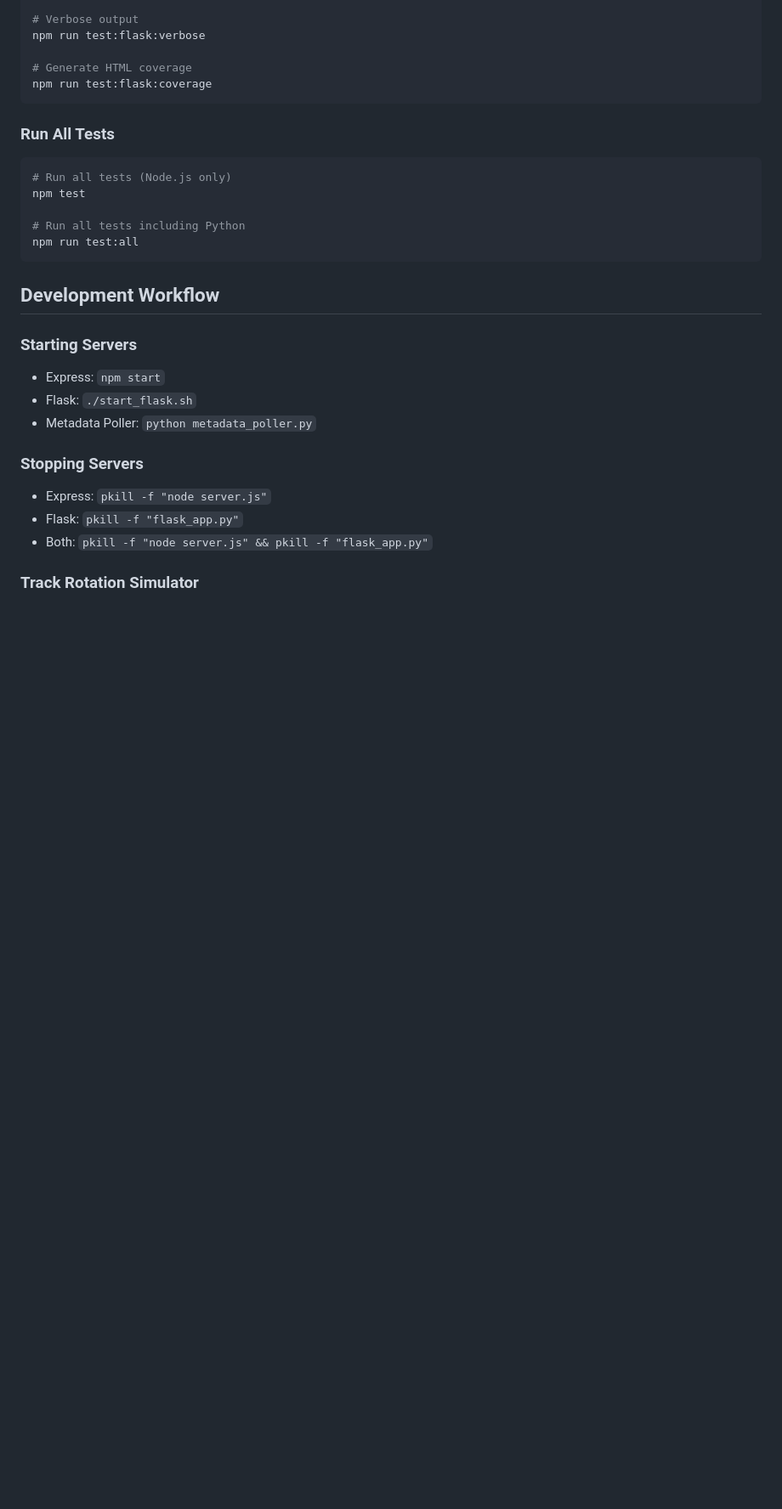
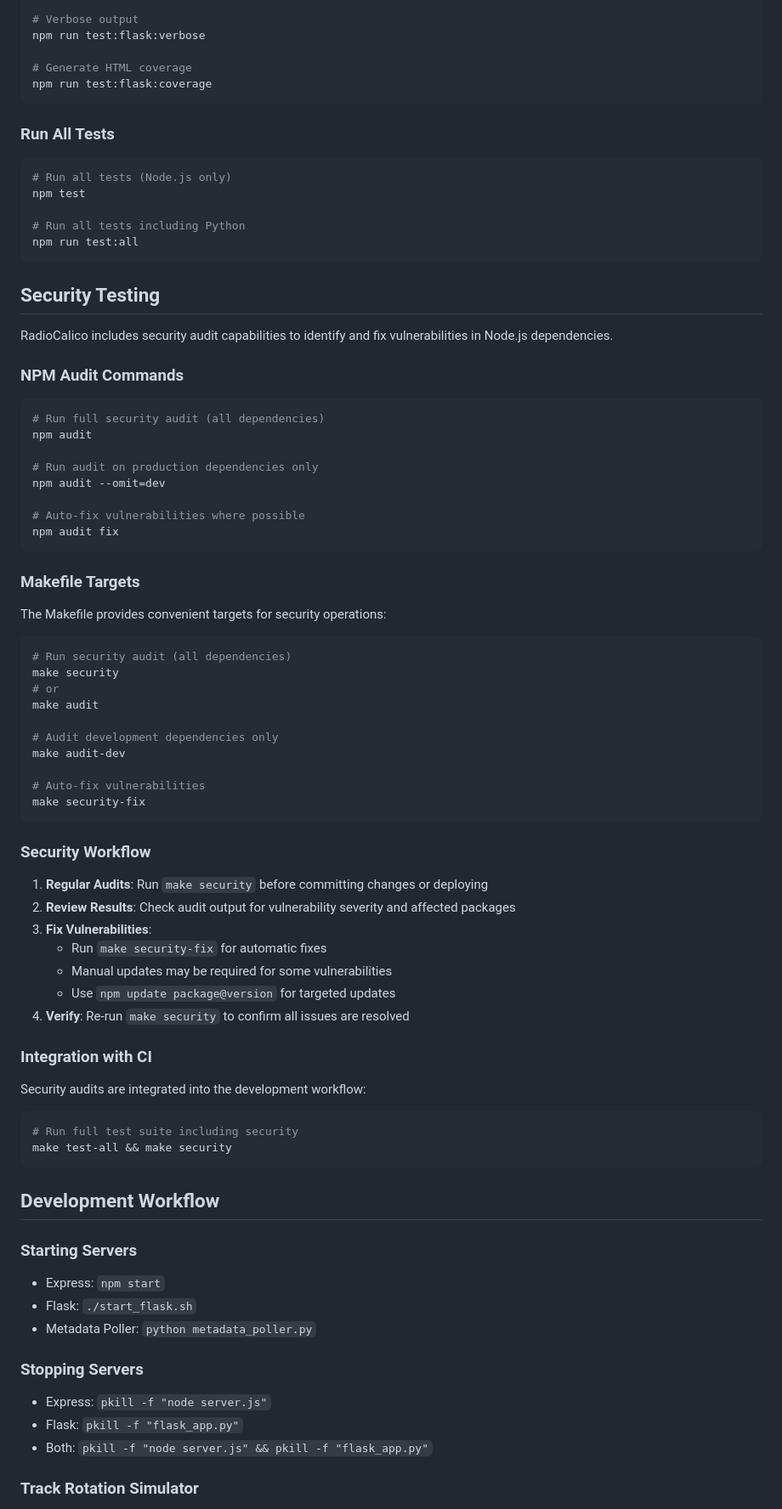
Before and after one commit to Robbot/radiocalico, a Markdown page: CLAUDE.md, the part around one of its changes. Shown at 85% size. GitHub-like rendering; blank space fills up the shorter version.

Commit message:
Update CLAUDE.md with security testing documentation
- Added Security Testing section with npm audit and Makefile targets
- Documented security workflow and CI integration
- Added project timeline with key dates
- Updated project structure (Makefile, test READMEs)
- Clarified FLASK_HOST environment variable behavior
- Marked security testing as completed in Future Enhancements

Co-Authored-By: Claude (GLM-4.7) <noreply@anthropic.com>

````diff
--- a/CLAUDE.md
+++ b/CLAUDE.md
@@ -169,6 +181,59 @@ npm test
 
 # Run all tests including Python
 npm run test:all
+```
+
+## Security Testing
+
+RadioCalico includes security audit capabilities to identify and fix vulnerabilities in Node.js dependencies.
+
+### NPM Audit Commands
+
+```bash
+# Run full security audit (all dependencies)
+npm audit
+
+# Run audit on production dependencies only
+npm audit --omit=dev
+
+# Auto-fix vulnerabilities where possible
+npm audit fix
+```
+
+### Makefile Targets
+
+The Makefile provides convenient targets for security operations:
+
+```bash
+# Run security audit (all dependencies)
+make security
+# or
+make audit
+
+# Audit development dependencies only
+make audit-dev
+
+# Auto-fix vulnerabilities
+make security-fix
+```
+
+### Security Workflow
+
+1. **Regular Audits**: Run `make security` before committing changes or deploying
+2. **Review Results**: Check audit output for vulnerability severity and affected packages
+3. **Fix Vulnerabilities**:
+   - Run `make security-fix` for automatic fixes
+   - Manual updates may be required for some vulnerabilities
+   - Use `npm update package@version` for targeted updates
+4. **Verify**: Re-run `make security` to confirm all issues are resolved
+
+### Integration with CI
+
+Security audits are integrated into the development workflow:
+
+```bash
+# Run full test suite including security
+make test-all && make security
 ```
 
 ## Development Workflow
````
Also changed, not shown: other parts of CLAUDE.md (+16 -1 lines).
